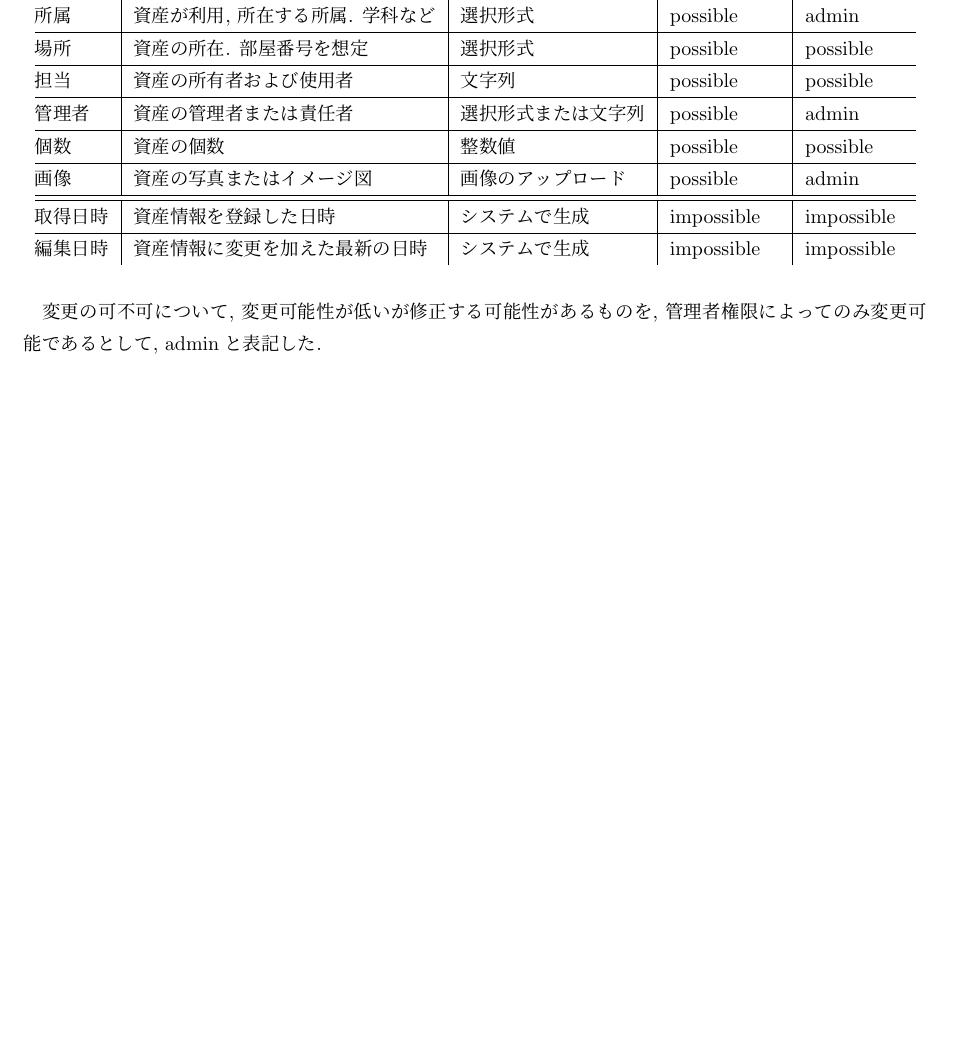
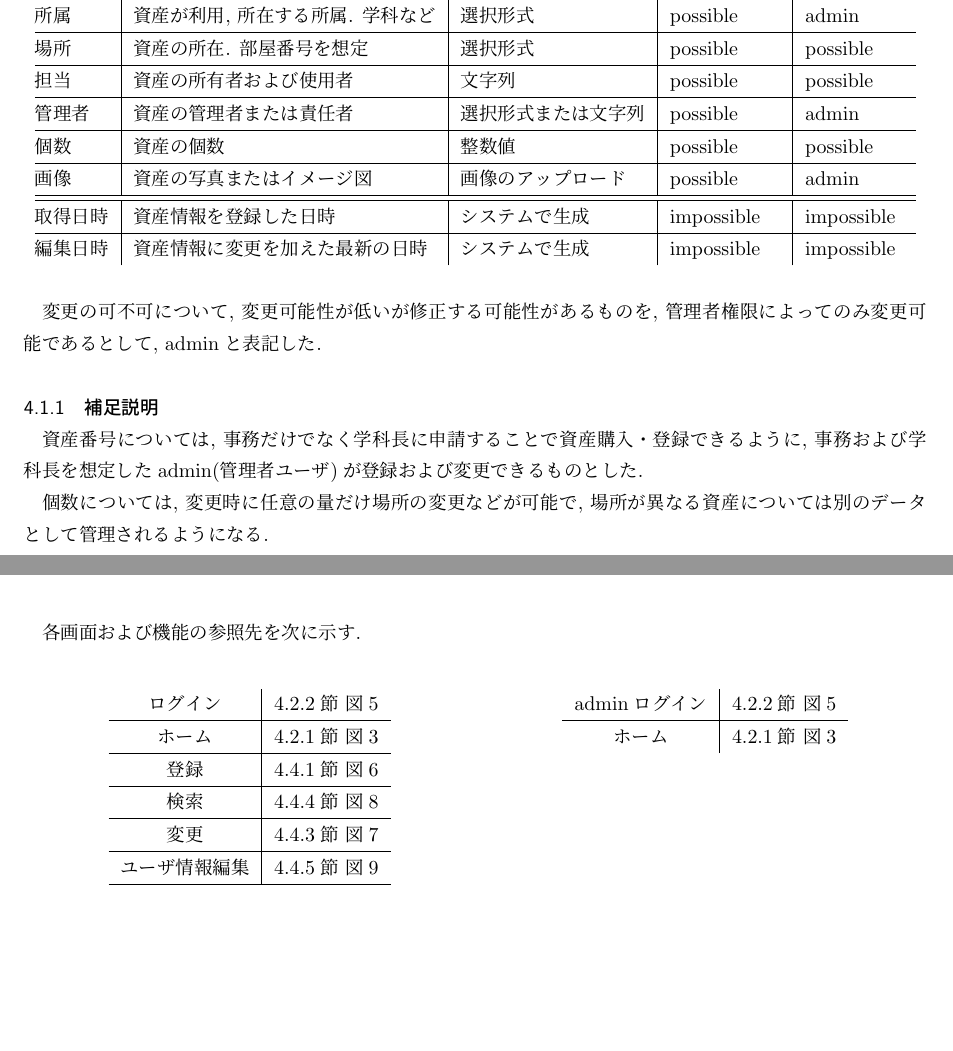
Before and after one commit to public-order-morals/LaTeX, a LaTeX document (URS/urs.tex): part of page 6 of 22 before the commit and two parts of pages 6 and 7 of 22 after it, the two joined at a grey line, cut so that both start at the same text, the shorter picture padded with empty space. Compiled offline with pLaTeX and dvipdfmx.

Commit message:
labelの名称変更 各機能の参照先の追加

```diff
--- a/URS/urs.tex
+++ b/URS/urs.tex
@@ -183,6 +183,12 @@
 変更の可不可について, 変更可能性が低いが修正する可能性があるものを, 管理者権限によってのみ変更可能であるとして, adminと表記した.
 
 %%%%%
+\subsubsection{補足説明}
+\label{subsubsec:補足説明}
+資産番号については, 事務だけでなく学科長に申請することで資産購入・登録できるように, 事務および学科長を想定したadmin(管理者ユーザ)が登録および変更できるものとした. \par
+個数については, 変更時に任意の量だけ場所の変更などが可能で, 場所が異なる資産については別のデータとして管理されるようになる.
+
+%%%%%
 \clearpage
 \subsection{状態遷移図}
 \label{subsec:状態遷移図}
@@ -199,6 +205,40 @@
   \includegraphics[keepaspectratio, width=0.8\linewidth]{admin_transition-diagram.png}
   \caption{\label{fig:adminの状態遷移図}adminの状態遷移図}
 \end{figure}\par
+
+各画面および機能の参照先を次に示す. \\
+\begin{minipage}[t]{0.5\linewidth}
+  \vspace{1zh}
+  \begin{center}
+    \begin{tabular}{c|c}
+       ログイン & \ref{subsubsec:ユーザ登録・ログイン機能}節 図\ref{fig:ログイン画面のイメージ図} \\
+       \hline
+       ホーム & \ref{subsubsec:ホーム画面}節 図\ref{fig:ホーム画面のイメージ図} \\
+       \hline
+       登録 & \ref{subsubsec:登録機能}節 図\ref{fig:登録画面のイメージ図} \\
+       \hline
+       検索 & \ref{subsubsec:検索機能}節 図\ref{fig:検索画面のイメージ図} \\
+       \hline
+       変更 & \ref{subsubsec:変更機能}節 図\ref{fig:変更画面のイメージ図} \\
+       \hline
+       ユーザ情報編集 & \ref{subsubsec:ユーザ情報編集機能}節 図\ref{fig:ユーザ情報編集画面のイメージ図} \\
+       \hline
+    \end{tabular}
+  \end{center}
+\end{minipage}
+%
+\hfill
+%
+\begin{minipage}[t]{0.5\linewidth}
+  \vspace{1zh}
+  \begin{center}
+    \begin{tabular}{c|c}
+       adminログイン & \ref{subsubsec:ユーザ登録・ログイン機能}節 図\ref{fig:ログイン画面のイメージ図} \\
+       \hline
+       ホーム & \ref{subsubsec:ホーム画面}節 図\ref{fig:ホーム画面のイメージ図} \\
+    \end{tabular}
+  \end{center}
+\end{minipage}
 
 %%%%%
 \clearpage
```
Also changed, not shown: URS/urs.pdf, URS/urs.tex (17 more changed lines).
